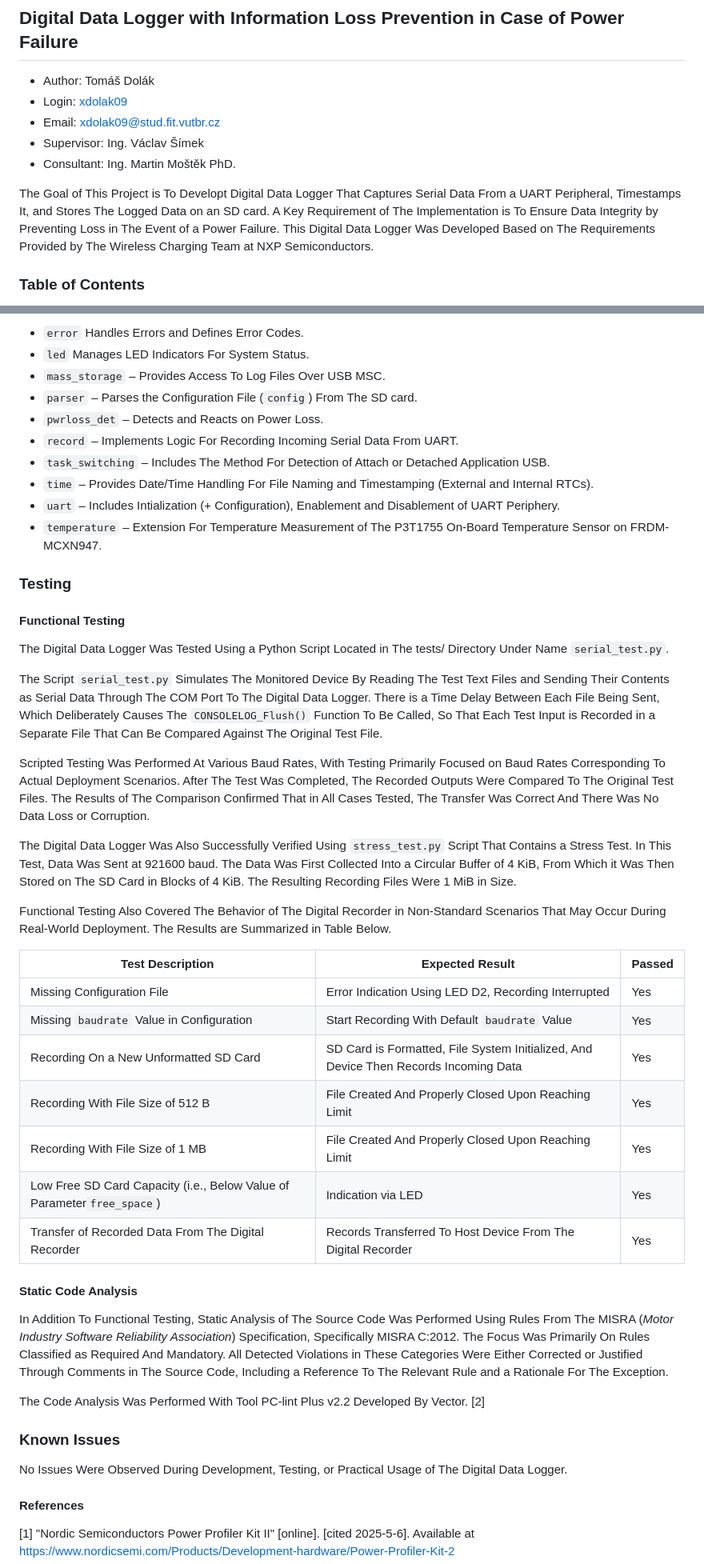
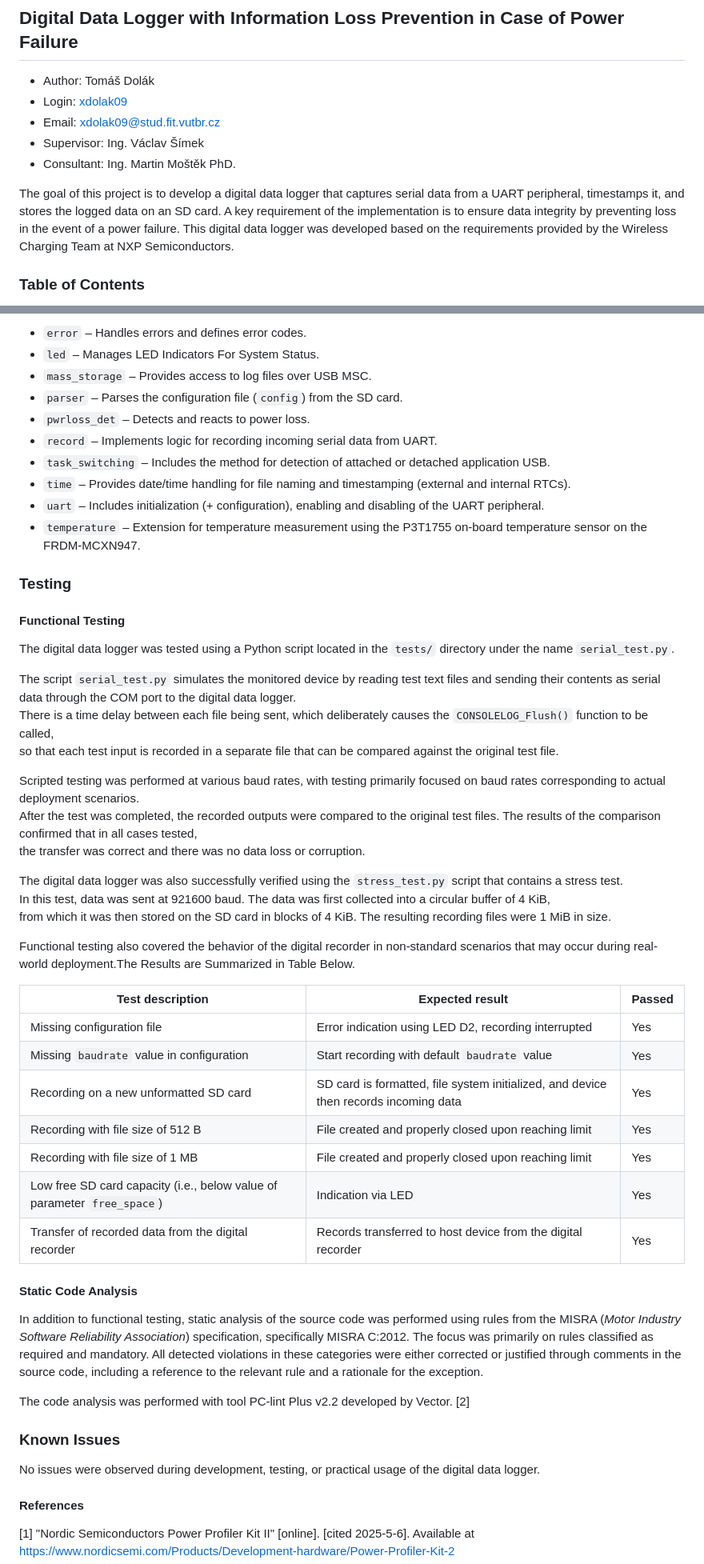
Before and after one commit to Doly02/nxp-mcxn947-datalogger, a Markdown page: README.md, 2 parts joined by grey strips. Shown at 80% size. GitHub-like rendering.

```diff
--- a/README.md
+++ b/README.md
@@ -6,8 +6,8 @@
 - Supervisor: Ing. Václav Šímek
 - Consultant: Ing. Martin Moštěk PhD.
 
-The Goal of This Project is To Developt Digital Data Logger That Captures Serial Data From a UART Peripheral, Timestamps It, and Stores The Logged Data on an SD card.
-A Key Requirement of The Implementation is To Ensure Data Integrity by Preventing Loss in The Event of a Power Failure. This Digital Data Logger Was Developed Based on The Requirements Provided by The Wireless Charging Team at NXP Semiconductors.
+The goal of this project is to develop a digital data logger that captures serial data from a UART peripheral, timestamps it, and stores the logged data on an SD card.
+A key requirement of the implementation is to ensure data integrity by preventing loss in the event of a power failure. This digital data logger was developed based on the requirements provided by the Wireless Charging Team at NXP Semiconductors.
 
 
 ### Table of Contents
@@ -288,50 +286,53 @@ Each Module Has Its Own Source and Header File:
 
-- `error`  Handles Errors and Defines Error Codes.
-- `led`  Manages LED Indicators For System Status.
-- `mass_storage` – Provides Access To Log Files Over USB MSC.
-- `parser` – Parses the Configuration File (`config`) From The SD card.
-- `pwrloss_det` – Detects and Reacts on Power Loss.
-- `record` – Implements Logic For Recording Incoming Serial Data From UART.
-- `task_switching` – Includes The Method For Detection of Attach or Detached Application USB.
-- `time` – Provides Date/Time Handling For File Naming and Timestamping (External and Internal RTCs).
-- `uart` – Includes Intialization (+ Configuration), Enablement and Disablement of UART Periphery.
-- `temperature` – Extension For Temperature Measurement of The P3T1755 On-Board Temperature Sensor on FRDM-MCXN947.
+- `error` – Handles errors and defines error codes.
+- `led` – Manages LED Indicators For System Status.
+- `mass_storage` – Provides access to log files over USB MSC.
+- `parser` – Parses the configuration file (`config`) from the SD card.
+- `pwrloss_det` – Detects and reacts to power loss.
+- `record` – Implements logic for recording incoming serial data from UART.
+- `task_switching` – Includes the method for detection of attached or detached application USB.
+- `time` – Provides date/time handling for file naming and timestamping (external and internal RTCs).
+- `uart` – Includes initialization (+ configuration), enabling and disabling of the UART peripheral.
+- `temperature` – Extension for temperature measurement using the P3T1755 on-board temperature sensor on the FRDM-MCXN947.
 
 ### Testing
 
 #### Functional Testing
-The Digital Data Logger Was Tested Using a Python Script Located in The tests/ Directory Under Name `serial_test.py`.
+The digital data logger was tested using a Python script located in the `tests/` directory under the name `serial_test.py`.
 
-The Script `serial_test.py` Simulates The Monitored Device By Reading The Test Text Files and Sending Their Contents as Serial Data Through The COM Port To The Digital Data Logger.
-There is a Time Delay Between Each File Being Sent, Which Deliberately Causes The `CONSOLELOG_Flush()` Function To Be Called, So That Each Test Input is Recorded in a Separate File That Can Be Compared Against The Original Test File.
+The script `serial_test.py` simulates the monitored device by reading test text files and sending their contents as serial data through the COM port to the digital data logger.
+There is a time delay between each file being sent, which deliberately causes the `CONSOLELOG_Flush()` function to be called,
+so that each test input is recorded in a separate file that can be compared against the original test file.
 
-Scripted Testing Was Performed At Various Baud Rates, With Testing Primarily Focused on Baud Rates Corresponding To Actual Deployment Scenarios.
-After The Test Was Completed, The Recorded Outputs Were Compared To The Original Test Files. The Results of The Comparison Confirmed That in All Cases Tested,
-The Transfer Was Correct And There Was No Data Loss or Corruption.
+Scripted testing was performed at various baud rates, with testing primarily focused on baud rates corresponding to actual deployment scenarios.
+After the test was completed, the recorded outputs were compared to the original test files. The results of the comparison confirmed that in all cases tested,
+the transfer was correct and there was no data loss or corruption.
 
-The Digital Data Logger Was Also Successfully Verified Using `stress_test.py` Script That Contains a Stress Test. In This Test, Data Was Sent at 921600 baud. The Data Was First Collected Into a Circular Buffer of 4 KiB, From Which it Was Then Stored on The SD Card in Blocks of 4 KiB. The Resulting Recording Files Were 1 MiB in Size.
+The digital data logger was also successfully verified using the `stress_test.py` script that contains a stress test.
+In this test, data was sent at 921600 baud. The data was first collected into a circular buffer of 4 KiB,
+from which it was then stored on the SD card in blocks of 4 KiB. The resulting recording files were 1 MiB in size.
 
-Functional Testing Also Covered The Behavior  of The Digital Recorder in Non-Standard Scenarios That May Occur During Real-World Deployment.
-The Results are Summarized in Table Below.
+Functional testing also covered the behavior of the digital recorder in non-standard scenarios that may occur during real-world deployment.The Results are Summarized in Table Below.
 
-| Test Description                                                      | Expected Result                                                                                   | Passed |
+| Test description                                                      | Expected result                                                                                   | Passed |
 |-----------------------------------------------------------------------|---------------------------------------------------------------------------------------------------|--------|
-| Missing Configuration File                                            | Error Indication Using LED D2, Recording Interrupted                                              | Yes    |
-| Missing `baudrate` Value in Configuration                             | Start Recording With Default `baudrate` Value                                                     | Yes    |
-| Recording On a New Unformatted SD Card                                | SD Card is Formatted, File System Initialized, And Device Then Records Incoming Data              | Yes    |
-| Recording With File Size of 512 B                                     | File Created And Properly Closed Upon Reaching Limit                                              | Yes    |
-| Recording With File Size of 1 MB                                      | File Created And Properly Closed Upon Reaching Limit                                              | Yes    |
-| Low Free SD Card Capacity (i.e., Below Value of Parameter`free_space`)| Indication via LED                                                                                | Yes    |
-| Transfer of Recorded Data From The Digital Recorder                   | Records Transferred To Host Device From The Digital Recorder                                      | Yes    |
+| Missing configuration file                                            | Error indication using LED D2, recording interrupted                                              | Yes    |
+| Missing `baudrate` value in configuration                             | Start recording with default `baudrate` value                                                     | Yes    |
+| Recording on a new unformatted SD card                                | SD card is formatted, file system initialized, and device then records incoming data              | Yes    |
+| Recording with file size of 512 B                                     | File created and properly closed upon reaching limit                                              | Yes    |
+| Recording with file size of 1 MB                                      | File created and properly closed upon reaching limit                                              | Yes    |
+| Low free SD card capacity (i.e., below value of parameter `free_space`) | Indication via LED                                                                                | Yes    |
+| Transfer of recorded data from the digital recorder                   | Records transferred to host device from the digital recorder                                      | Yes    |
 
 
 #### Static Code Analysis
-In Addition To Functional Testing, Static Analysis of The Source Code Was Performed Using Rules From The MISRA (_Motor Industry Software Reliability Association_) Specification, Specifically MISRA C:2012. The Focus Was Primarily On Rules Classified as Required And Mandatory. All Detected Violations in These Categories Were Either Corrected or Justified Through Comments in The Source Code, Including a Reference To The Relevant Rule and a Rationale For The Exception.
+In addition to functional testing, static analysis of the source code was performed using rules from the MISRA (_Motor Industry Software Reliability Association_) specification, specifically MISRA C:2012. The focus was primarily on rules classified as required and mandatory. All detected violations in these categories were either corrected or justified through comments in the source code, including a reference to the relevant rule and a rationale for the exception.
 
-The Code Analysis Was Performed With Tool PC-lint Plus v2.2 Developed By Vector. [2]
+The code analysis was performed with tool PC-lint Plus v2.2 developed by Vector. [2]
+
 
 ### Known Issues
-No Issues Were Observed During Development, Testing, or Practical Usage of The Digital Data Logger.
+No issues were observed during development, testing, or practical usage of the digital data logger.
 
 #### References
 [1] "Nordic Semiconductors Power Profiler Kit II" [online]. [cited 2025-5-6]. Available at [https://www.nordicsemi.com/Products/Development-hardware/Power-Profiler-Kit-2](https://www.nordicsemi.com/Products/Development-hardware/Power-Profiler-Kit-2)
```
Also changed, not shown: other parts of README.md (+84 -86 lines).
